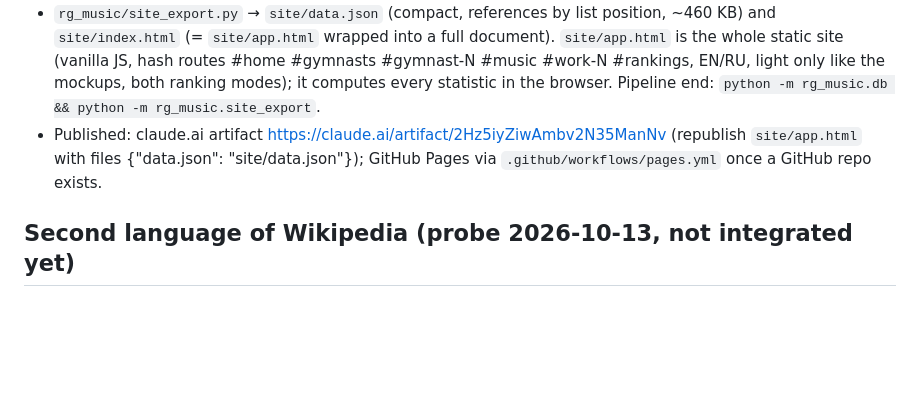
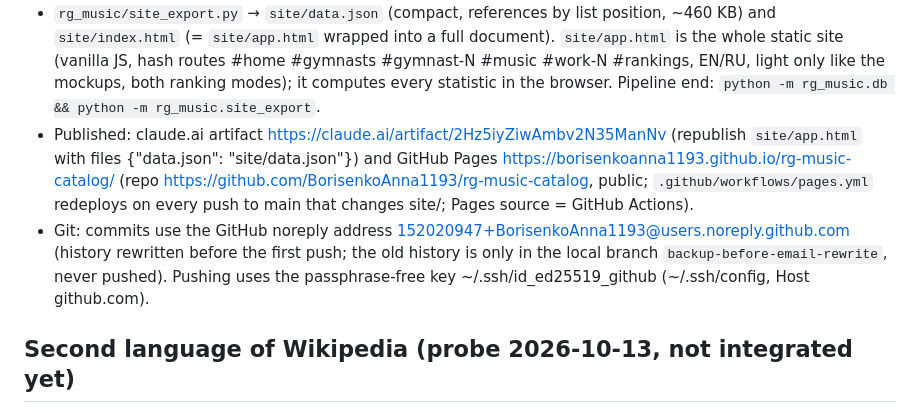
Before and after one commit to BorisenkoAnna1193/rg-music-catalog, a Markdown page: CLAUDE.md, the part around the change. GitHub-like rendering; blank space fills up the shorter version.

Commit message:
CLAUDE.md: GitHub repository, Pages address, commit email and push key
Co-Authored-By: Claude Opus 5.5 <noreply@anthropic.com>

```diff
--- a/CLAUDE.md
+++ b/CLAUDE.md
@@ -347,7 +347,12 @@ Decided to offer English and Russian. What gets a Russian version:
   #home #gymnasts #gymnast-N #music #work-N #rankings, EN/RU, light only like the mockups, both ranking modes); it computes every
   statistic in the browser. Pipeline end: `python -m rg_music.db && python -m rg_music.site_export`.
 - Published: claude.ai artifact https://claude.ai/artifact/2Hz5iyZiwAmbv2N35ManNv (republish `site/app.html` with
-  files {"data.json": "site/data.json"}); GitHub Pages via `.github/workflows/pages.yml` once a GitHub repo exists.
+  files {"data.json": "site/data.json"}) and GitHub Pages https://borisenkoanna1193.github.io/rg-music-catalog/
+  (repo https://github.com/BorisenkoAnna1193/rg-music-catalog, public; `.github/workflows/pages.yml` redeploys on every
+  push to main that changes site/; Pages source = GitHub Actions).
+- Git: commits use the GitHub noreply address 152020947+BorisenkoAnna1193@users.noreply.github.com (history rewritten
+  before the first push; the old history is only in the local branch `backup-before-email-rewrite`, never pushed).
+  Pushing uses the passphrase-free key ~/.ssh/id_ed25519_github (~/.ssh/config, Host github.com).
 
 ## Second language of Wikipedia (probe 2026-10-13, not integrated yet)
 - `rg_music/native_wiki.py` probes the gymnast's home-language Wikipedia (+ Russian for ex-USSR) for music tables →
```
